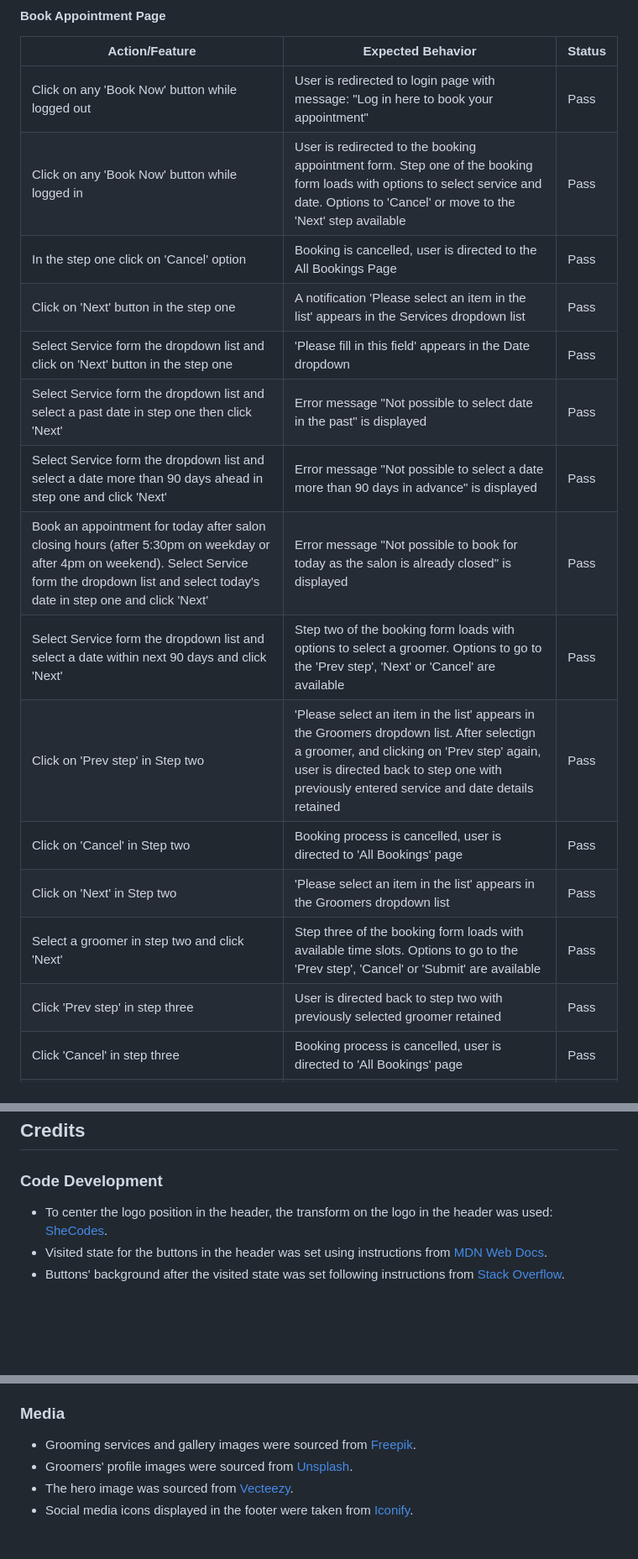
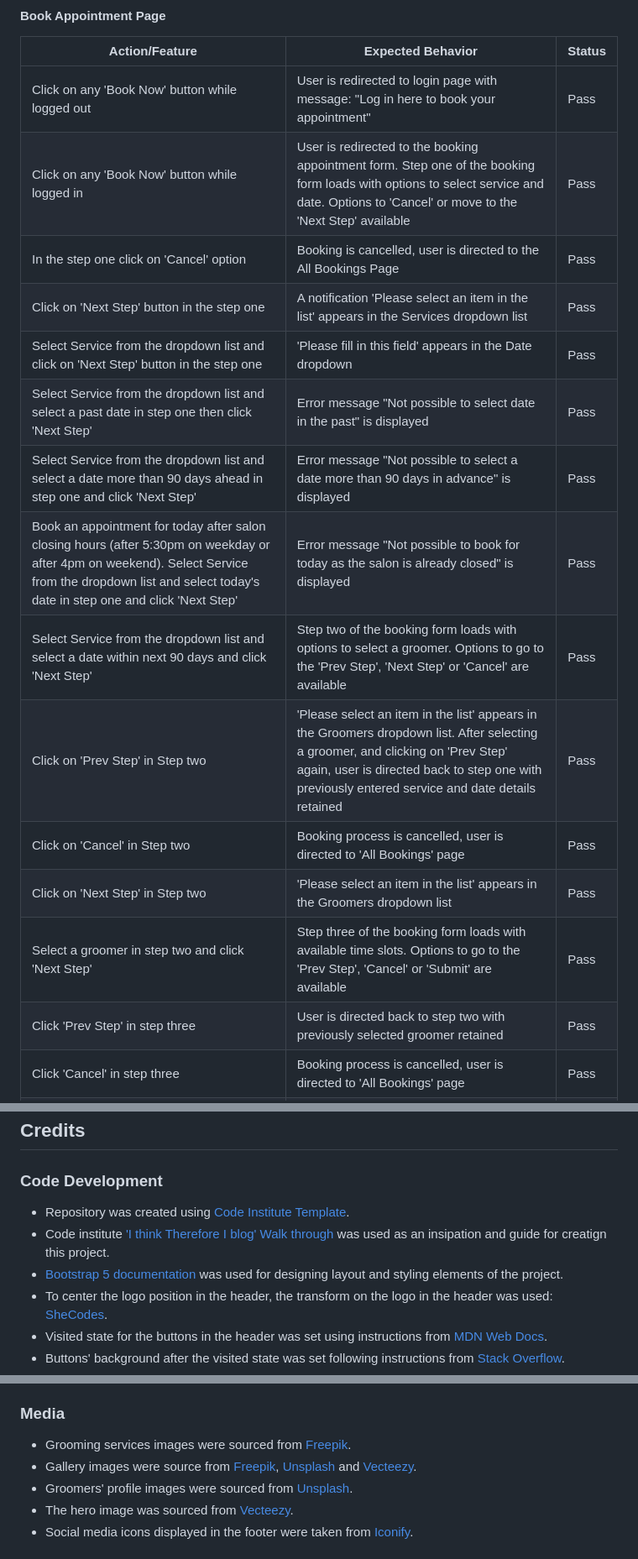
Before and after one commit to KatePaulauskas/dog-grooming-salon, a Markdown page: README.md, 3 parts joined by grey strips. Shown at 84% size. Rendered like a GitHub page; blank space fills up the shorter version.

Commit message:
docs: update Credits and Testing sections in README.md file

```diff
--- a/README.md
+++ b/README.md
@@ -720,19 +730,19 @@ The footer is displayed at the bottom of every page and contains essential infor
 | Action/Feature          | Expected Behavior       | Status         |
 |-------------------------|-------------------------|----------------|
 | Click on any 'Book Now' button while logged out | User is redirected to login page with message: "Log in here to book your appointment" | Pass |
-| Click on any 'Book Now' button while logged in | User is redirected to the booking appointment form. Step one of the booking form loads with options to select service and date. Options to 'Cancel' or move to the 'Next' step available | Pass |
+| Click on any 'Book Now' button while logged in | User is redirected to the booking appointment form. Step one of the booking form loads with options to select service and date. Options to 'Cancel' or move to the 'Next Step' available | Pass |
 | In the step one click on 'Cancel' option | Booking is cancelled, user is directed to the All Bookings Page | Pass |
-| Click on 'Next' button in the step one | A notification 'Please select an item in the list' appears in the Services dropdown list | Pass |
-| Select Service form the dropdown list and click on 'Next' button in the step one | 'Please fill in this field' appears in the Date dropdown | Pass |
-| Select Service form the dropdown list and select a past date in step one then  click 'Next' | Error message "Not possible to select date in the past" is displayed | Pass |
-| Select Service form the dropdown list and select a date more than 90 days ahead in step one and click 'Next' | Error message "Not possible to select a date more than 90 days in advance" is displayed | Pass |
-| Book an appointment for today after salon closing hours (after 5:30pm on weekday or after 4pm on weekend). Select Service form the dropdown list and select today's date in step one and click 'Next' | Error message "Not possible to book for today as the salon is already closed" is displayed | Pass |
-| Select Service form the dropdown list and select a date within next 90 days and click 'Next' | Step two of the booking form loads with options to select a groomer. Options to go to the 'Prev step', 'Next' or 'Cancel' are available | Pass |
-| Click on 'Prev step' in Step two | 'Please select an item in the list' appears in the Groomers dropdown list. After selectign a groomer, and clicking on 'Prev step' again, user is directed back to step one with previously entered service and date details retained | Pass |
+| Click on 'Next Step' button in the step one | A notification 'Please select an item in the list' appears in the Services dropdown list | Pass |
+| Select Service from the dropdown list and click on 'Next Step' button in the step one | 'Please fill in this field' appears in the Date dropdown | Pass |
+| Select Service from the dropdown list and select a past date in step one then click 'Next Step' | Error message "Not possible to select date in the past" is displayed | Pass |
+| Select Service from the dropdown list and select a date more than 90 days ahead in step one and click 'Next Step' | Error message "Not possible to select a date more than 90 days in advance" is displayed | Pass |
+| Book an appointment for today after salon closing hours (after 5:30pm on weekday or after 4pm on weekend). Select Service from the dropdown list and select today's date in step one and click 'Next Step' | Error message "Not possible to book for today as the salon is already closed" is displayed | Pass |
+| Select Service from the dropdown list and select a date within next 90 days and click 'Next Step' | Step two of the booking form loads with options to select a groomer. Options to go to the 'Prev Step', 'Next Step' or 'Cancel' are available | Pass |
+| Click on 'Prev Step' in Step two | 'Please select an item in the list' appears in the Groomers dropdown list. After selecting a groomer, and clicking on 'Prev Step' again, user is directed back to step one with previously entered service and date details retained | Pass |
 | Click on 'Cancel' in Step two | Booking process is cancelled, user is directed to 'All Bookings' page | Pass |
-| Click on 'Next' in Step two | 'Please select an item in the list' appears in the Groomers dropdown list | Pass |
-| Select a groomer in step two and click 'Next' | Step three of the booking form loads with available time slots. Options to go to the 'Prev step', 'Cancel' or 'Submit' are available | Pass |
-| Click 'Prev step' in step three | User is directed back to step two with previously selected groomer retained | Pass |
+| Click on 'Next Step' in Step two | 'Please select an item in the list' appears in the Groomers dropdown list | Pass |
+| Select a groomer in step two and click 'Next Step' | Step three of the booking form loads with available time slots. Options to go to the 'Prev Step', 'Cancel' or 'Submit' are available | Pass |
+| Click 'Prev Step' in step three | User is directed back to step two with previously selected groomer retained | Pass |
 | Click 'Cancel' in step three | Booking process is cancelled, user is directed to 'All Bookings' page | Pass |
 | In step three, select a time slot and click 'Submit' | Appointment is successfully booked, user is directed to 'All Bookings' page with a confirmation message: "Thank you for booking your appointment!" | Pass |
 
@@ -1096,6 +1112,9 @@ The deployed project link can be found at the following URL: [Dog Grooming Salon
 
 ### Code Development
 
+- Repository was created using [Code Institute Template](https://github.com/Code-Institute-Org/ci-full-template).
+- Code institute ['I think Therefore I blog' Walk through](https://learn.codeinstitute.net/courses/course-v1:CodeInstitute+FSD101_WTS+2/courseware/56a2da0940b4411d8a38c2b093a22c60/4565659a34d648b8b8edd063c3182180/) was used as an insipation and guide for creatign this project.
+- [Bootstrap 5 documentation](https://getbootstrap.com/docs/5.3/getting-started/introduction/) was used for designing layout and styling elements of the project.
 - To center the logo position in the header, the transform on the logo in the header was used: [SheCodes](https://www.shecodes.io/athena/121718-how-to-use-transform-translate-50-50-to-center-an-element-in-css121718-how-to-use-transform-translate-50-50-to-center-an-element-in-css).
 - Visited state for the buttons in the header was set using instructions from [MDN Web Docs](https://developer.mozilla.org/en-US/docs/Web/CSS/:visited).
 - Buttons' background after the visited state was set following instructions from [Stack Overflow](https://stackoverflow.com/questions/28471219/issue-with-background-color-of-a-button-after-visited-state).
@@ -1125,7 +1144,8 @@ The deployed project link can be found at the following URL: [Dog Grooming Salon
 
 ### Media
 
-- Grooming services and gallery images were sourced from [Freepik](https://www.freepik.com/).
+- Grooming services images were sourced from [Freepik](https://www.freepik.com/).
+- Gallery images were source from [Freepik](https://www.freepik.com/), [Unsplash](https://unsplash.com/) and [Vecteezy](https://www.vecteezy.com/).
 - Groomers' profile images were sourced from [Unsplash](https://unsplash.com/).
 - The hero image was sourced from [Vecteezy](https://www.vecteezy.com/).
 - Social media icons displayed in the footer were taken from [Iconify](https://iconify.design).
```
Also changed, not shown: other parts of README.md (+48 -32 lines).
